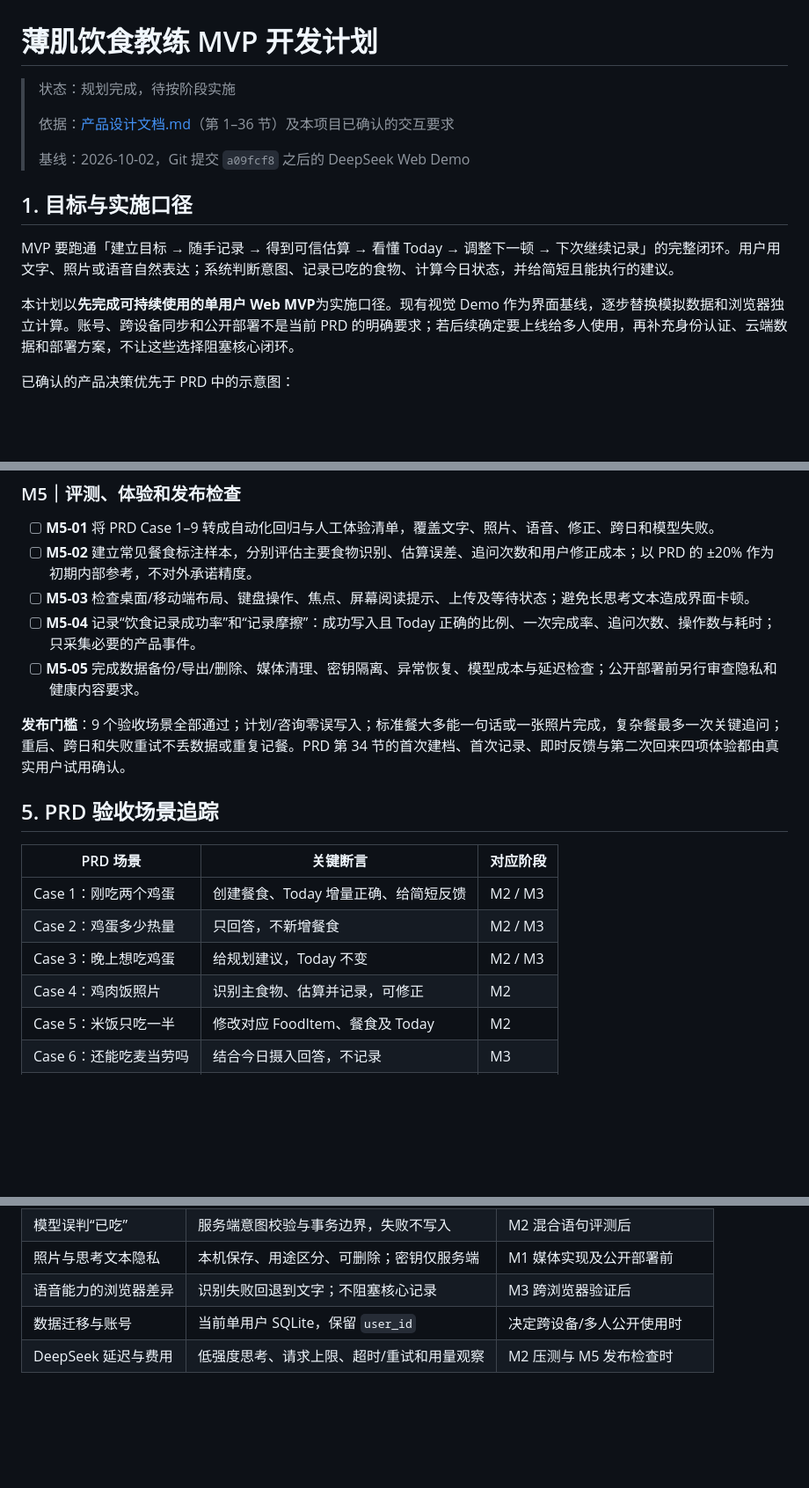
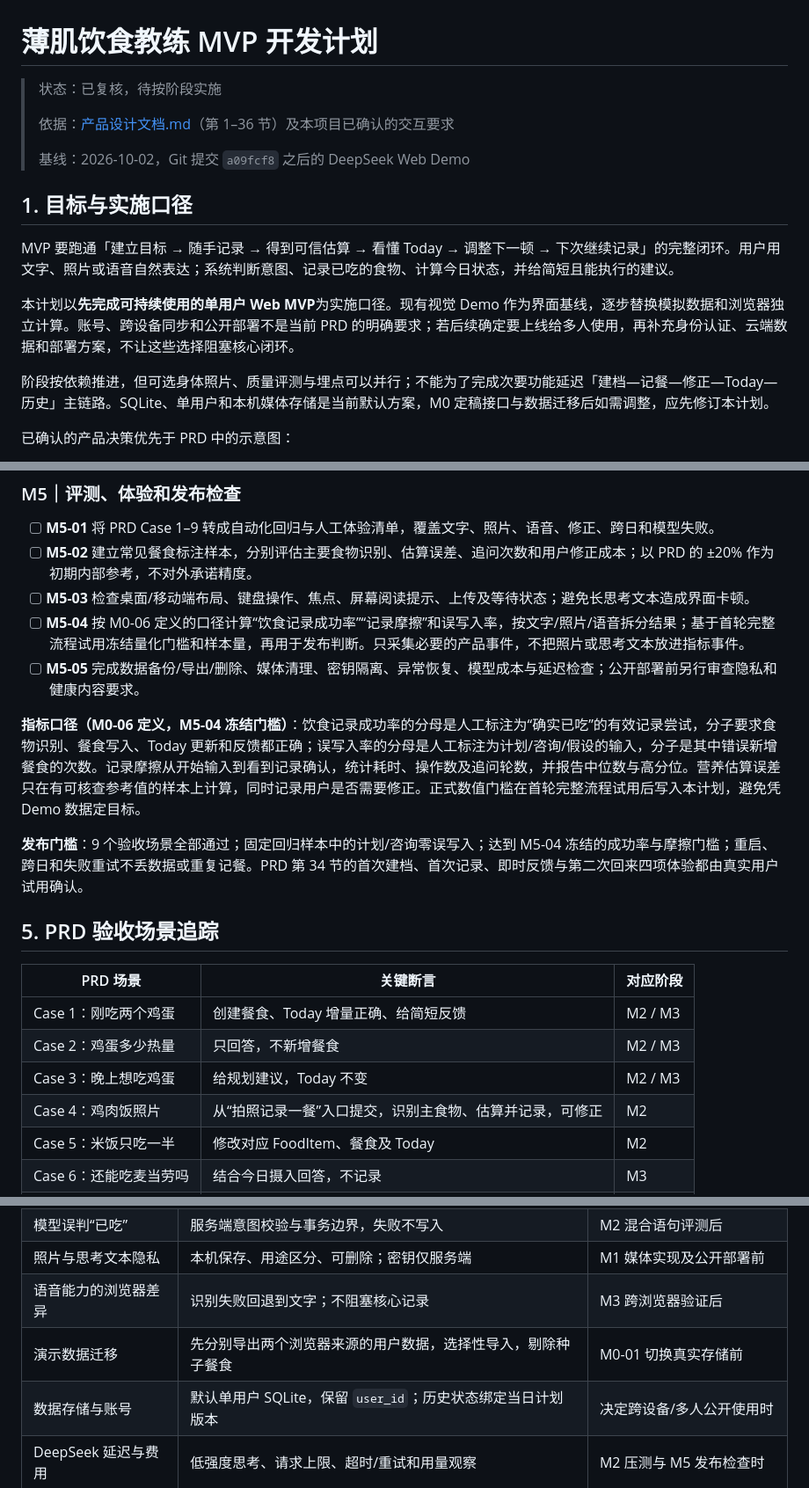
Before and after one commit to Desperate-w/boji-food-coach, a Markdown page: 开发计划.md, 3 parts joined by grey strips. Shown at 88% size. GitHub-like rendering; blank space fills up the shorter version.

```diff
--- a/开发计划.md
+++ b/开发计划.md
@@ -1,6 +1,6 @@
 # 薄肌饮食教练 MVP 开发计划
 
-> 状态：规划完成，待按阶段实施
+> 状态：已复核，待按阶段实施
 >
 > 依据：[产品设计文档.md](./产品设计文档.md)（第 1–36 节）及本项目已确认的交互要求
 >
@@ -11,6 +11,8 @@
 MVP 要跑通「建立目标 → 随手记录 → 得到可信估算 → 看懂 Today → 调整下一顿 → 下次继续记录」的完整闭环。用户用文字、照片或语音自然表达；系统判断意图、记录已吃的食物、计算今日状态，并给简短且能执行的建议。
 
 本计划以**先完成可持续使用的单用户 Web MVP**为实施口径。现有视觉 Demo 作为界面基线，逐步替换模拟数据和浏览器独立计算。账号、跨设备同步和公开部署不是当前 PRD 的明确要求；若后续确定要上线给多人使用，再补充身份认证、云端数据和部署方案，不让这些选择阻塞核心闭环。
+
+阶段按依赖推进，但可选身体照片、质量评测与埋点可以并行；不能为了完成次要功能延迟「建档—记餐—修正—Today—历史」主链路。SQLite、单用户和本机媒体存储是当前默认方案，M0 定稿接口与数据迁移后如需调整，应先修订本计划。
 
 已确认的产品决策优先于 PRD 中的示意图：
 
@@ -128,10 +137,12 @@ MVP 要跑通「建立目标 → 随手记录 → 得到可信估算 → 看懂
 - [ ] **M5-01** 将 PRD Case 1–9 转成自动化回归与人工体验清单，覆盖文字、照片、语音、修正、跨日和模型失败。
 - [ ] **M5-02** 建立常见餐食标注样本，分别评估主要食物识别、估算误差、追问次数和用户修正成本；以 PRD 的 ±20% 作为初期内部参考，不对外承诺精度。
 - [ ] **M5-03** 检查桌面/移动端布局、键盘操作、焦点、屏幕阅读提示、上传及等待状态；避免长思考文本造成界面卡顿。
-- [ ] **M5-04** 记录“饮食记录成功率”和“记录摩擦”：成功写入且 Today 正确的比例、一次完成率、追问次数、操作数与耗时；只采集必要的产品事件。
+- [ ] **M5-04** 按 M0-06 定义的口径计算“饮食记录成功率”“记录摩擦”和误写入率，按文字/照片/语音拆分结果；基于首轮完整流程试用冻结量化门槛和样本量，再用于发布判断。只采集必要的产品事件，不把照片或思考文本放进指标事件。
 - [ ] **M5-05** 完成数据备份/导出/删除、媒体清理、密钥隔离、异常恢复、模型成本与延迟检查；公开部署前另行审查隐私和健康内容要求。
 
-**发布门槛**：9 个验收场景全部通过；计划/咨询零误写入；标准餐大多能一句话或一张照片完成，复杂餐最多一次关键追问；重启、跨日和失败重试不丢数据或重复记餐。PRD 第 34 节的首次建档、首次记录、即时反馈与第二次回来四项体验都由真实用户试用确认。
+**指标口径（M0-06 定义，M5-04 冻结门槛）**：饮食记录成功率的分母是人工标注为“确实已吃”的有效记录尝试，分子要求食物识别、餐食写入、Today 更新和反馈都正确；误写入率的分母是人工标注为计划/咨询/假设的输入，分子是其中错误新增餐食的次数。记录摩擦从开始输入到看到记录确认，统计耗时、操作数及追问轮数，并报告中位数与高分位。营养估算误差只在有可核查参考值的样本上计算，同时记录用户是否需要修正。正式数值门槛在首轮完整流程试用后写入本计划，避免凭 Demo 数据定目标。
+
+**发布门槛**：9 个验收场景全部通过；固定回归样本中的计划/咨询零误写入；达到 M5-04 冻结的成功率与摩擦门槛；重启、跨日和失败重试不丢数据或重复记餐。PRD 第 34 节的首次建档、首次记录、即时反馈与第二次回来四项体验都由真实用户试用确认。
 
 ## 5. PRD 验收场景追踪
 
@@ -140,7 +151,7 @@ MVP 要跑通「建立目标 → 随手记录 → 得到可信估算 → 看懂
 | Case 1：刚吃两个鸡蛋 | 创建餐食、Today 增量正确、给简短反馈 | M2 / M3 |
 | Case 2：鸡蛋多少热量 | 只回答，不新增餐食 | M2 / M3 |
 | Case 3：晚上想吃鸡蛋 | 给规划建议，Today 不变 | M2 / M3 |
-| Case 4：鸡肉饭照片 | 识别主食物、估算并记录，可修正 | M2 |
+| Case 4：鸡肉饭照片 | 从“拍照记录一餐”入口提交，识别主食物、估算并记录，可修正 | M2 |
 | Case 5：米饭只吃一半 | 修改对应 FoodItem、餐食及 Today | M2 |
 | Case 6：还能吃麦当劳吗 | 结合今日摄入回答，不记录 | M3 |
 | Case 7：为什么吃蛋白质 | 营养解释，不影响 Today | M3 |
@@ -161,7 +172,8 @@ PRD 第 1–6 节定义目标与闭环；7–25 节分配到 M1–M4；第 26
 | 模型误判“已吃” | 服务端意图校验与事务边界，失败不写入 | M2 混合语句评测后 |
 | 照片与思考文本隐私 | 本机保存、用途区分、可删除；密钥仅服务端 | M1 媒体实现及公开部署前 |
 | 语音能力的浏览器差异 | 识别失败回退到文字；不阻塞核心记录 | M3 跨浏览器验证后 |
-| 数据迁移与账号 | 当前单用户 SQLite，保留 `user_id` | 决定跨设备/多人公开使用时 |
+| 演示数据迁移 | 先分别导出两个浏览器来源的用户数据，选择性导入，剔除种子餐食 | M0-01 切换真实存储前 |
+| 数据存储与账号 | 默认单用户 SQLite，保留 `user_id`；历史状态绑定当日计划版本 | 决定跨设备/多人公开使用时 |
 | DeepSeek 延迟与费用 | 低强度思考、请求上限、超时/重试和用量观察 | M2 压测与 M5 发布检查时 |
 
 ## 8. 后续按计划开发的工作方式
```
Also changed, not shown: other parts of 开发计划.md (+25 -18 lines).
